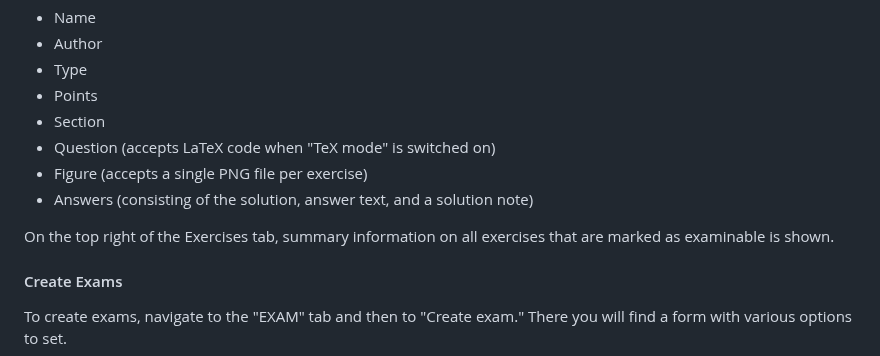
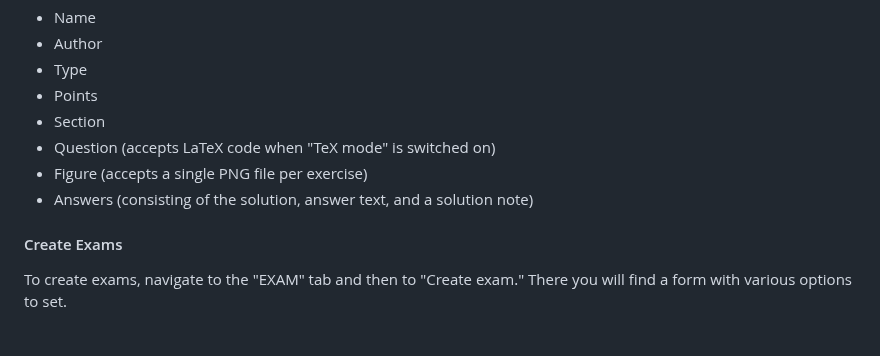
Before and after one commit to guesswho1234/Rex, a Markdown page: README.md, the part around the change. Rendered like a GitHub page; blank space fills up the shorter version.

```diff
--- a/README.md
+++ b/README.md
@@ -57,8 +57,6 @@ When managing exercises, the following input fields can be edited:
 - Figure (accepts a single PNG file per exercise)
 - Answers (consisting of the solution, answer text, and a solution note)
 
-On the top right of the Exercises tab, summary information on all exercises that are marked as examinable is shown.
-
 #### Create Exams
 
 To create exams, navigate to the "EXAM" tab and then to "Create exam." There you will find a form with various options to set.
```
